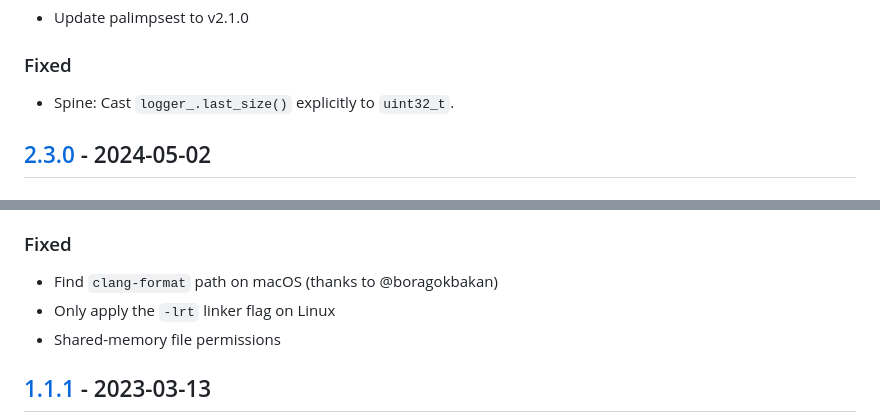
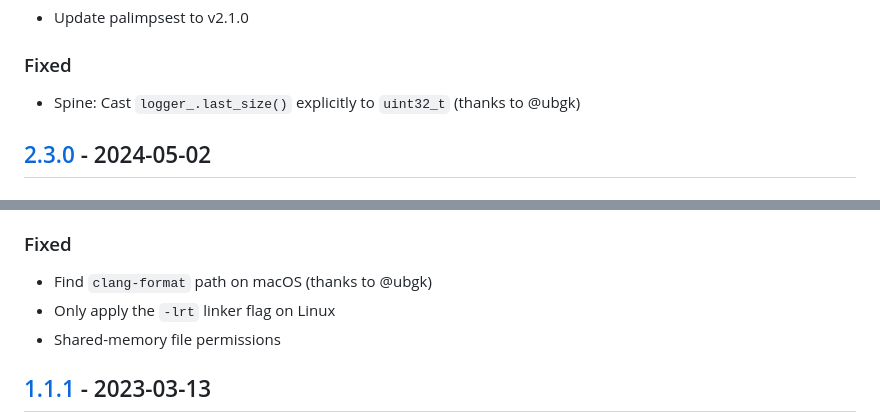
Before and after one commit to upkie/vulp, a Markdown page: CHANGELOG.md, 2 parts joined by grey strips. GitHub-like rendering.

Commit message:
Update the changelog

```diff
--- a/CHANGELOG.md
+++ b/CHANGELOG.md
@@ -18,7 +18,7 @@ All notable changes to this project will be documented in this file.
 
 ### Fixed
 
-- Spine: Cast `logger_.last_size()` explicitly to `uint32_t`.
+- Spine: Cast `logger_.last_size()` explicitly to `uint32_t` (thanks to @ubgk)
 
 ## [2.3.0] - 2024-05-02
 
@@ -189,7 +189,7 @@ All notable changes to this project will be documented in this file.
 
 ### Fixed
 
-- Find ``clang-format`` path on macOS (thanks to @boragokbakan)
+- Find ``clang-format`` path on macOS (thanks to @ubgk)
 - Only apply the ``-lrt`` linker flag on Linux
 - Shared-memory file permissions
 
```
